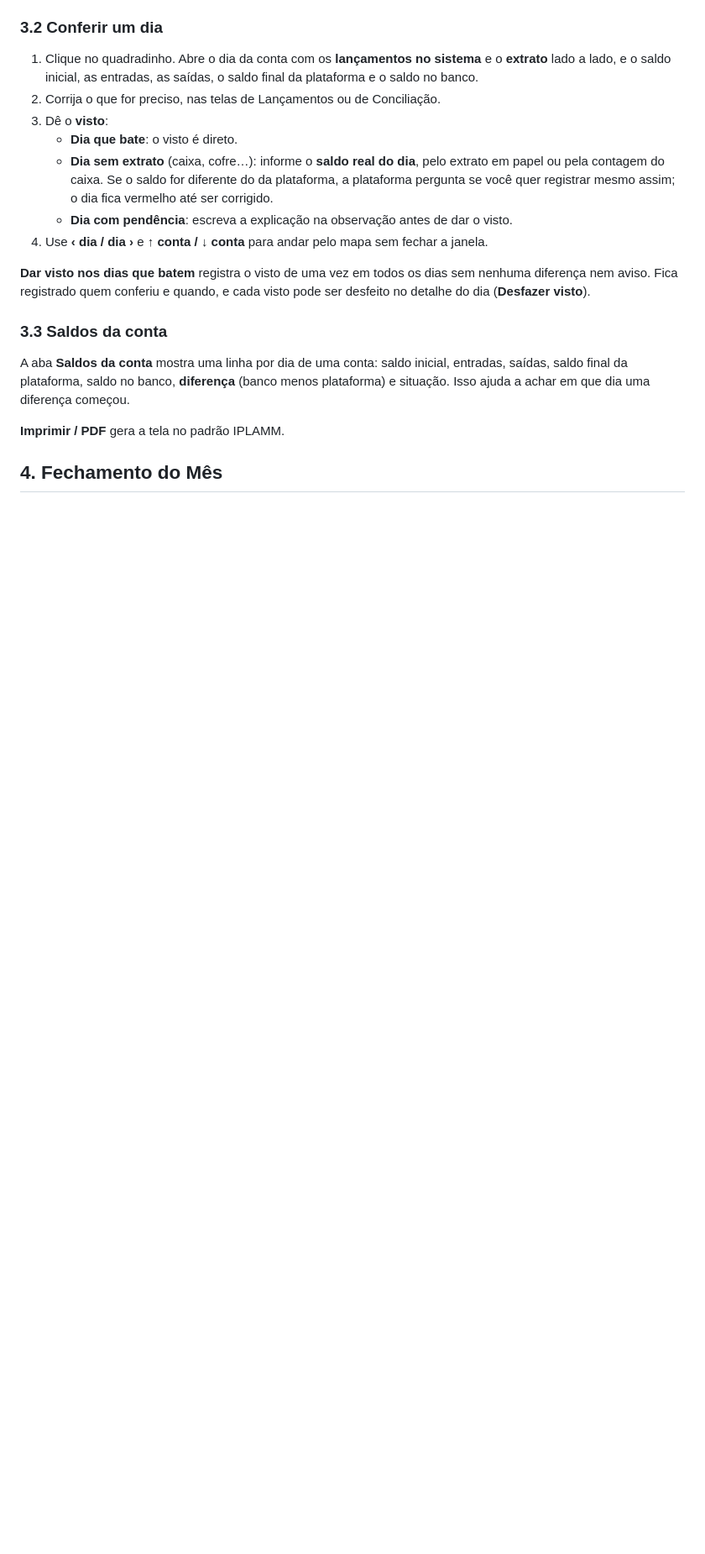
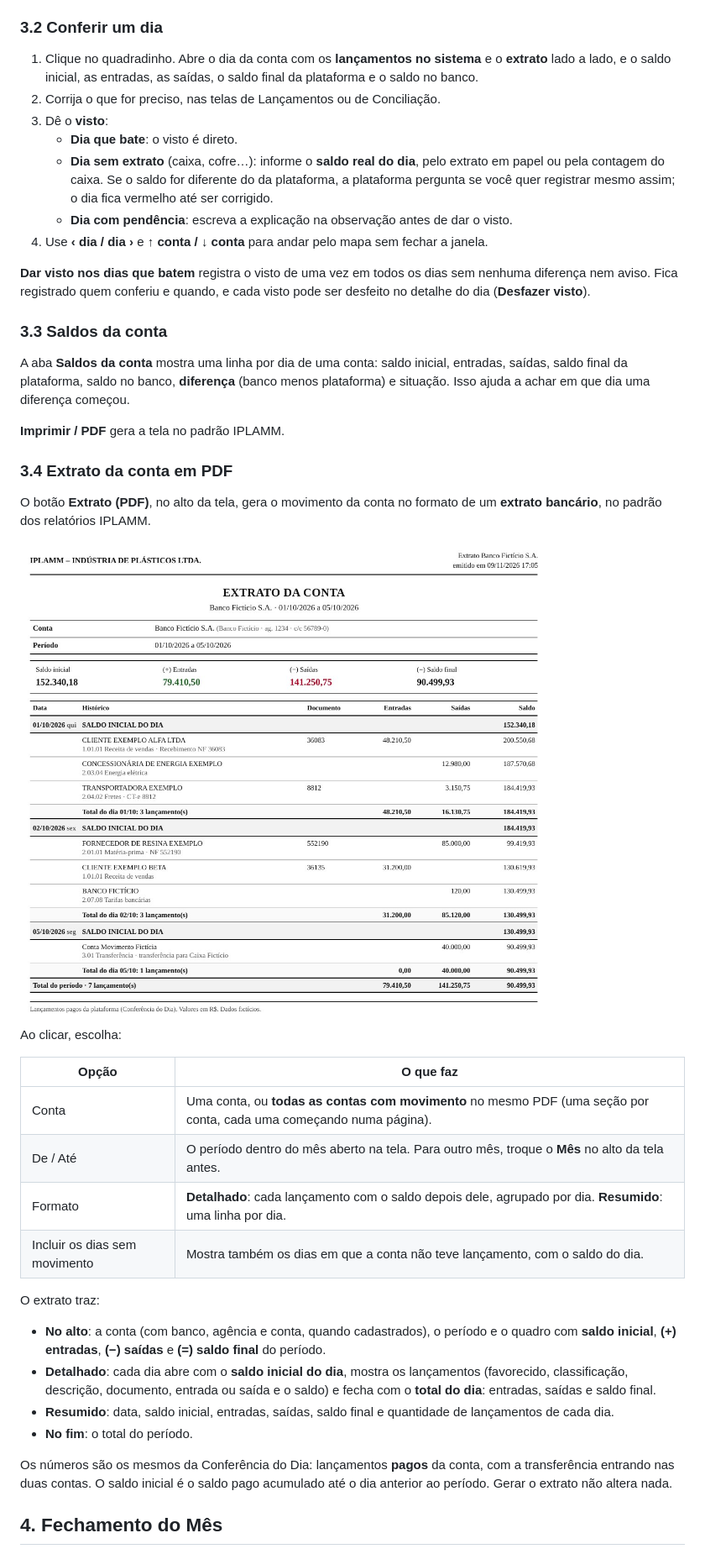
Before and after one commit to renansoares-dotcom/fluxo-caixa-saas, a Markdown page: tutoriais/conferencia-fechamento.md, the part around one of its changes. Shown at 84% size. GitHub-like rendering; pictures changed too: tutoriais/img/conferencia-fechamento-extrato.jpg (added); blank space fills up the shorter version.

```diff
--- a/tutoriais/conferencia-fechamento.md
+++ b/tutoriais/conferencia-fechamento.md
@@ -72,5 +72,29 @@ A aba **Saldos da conta** mostra uma linha por dia de uma conta: saldo inicial,
 
 **Imprimir / PDF** gera a tela no padrão IPLAMM.
 
+### 3.4 Extrato da conta em PDF
+
+O botão **Extrato (PDF)**, no alto da tela, gera o movimento da conta no formato de um **extrato bancário**, no padrão dos relatórios IPLAMM.
+
+![Figura 2 — Extrato da conta, formato detalhado (dados fictícios)](img/conferencia-fechamento-extrato.jpg)
+
+Ao clicar, escolha:
+
+| Opção | O que faz |
+|---|---|
+| Conta | Uma conta, ou **todas as contas com movimento** no mesmo PDF (uma seção por conta, cada uma começando numa página). |
+| De / Até | O período dentro do mês aberto na tela. Para outro mês, troque o **Mês** no alto da tela antes. |
+| Formato | **Detalhado**: cada lançamento com o saldo depois dele, agrupado por dia. **Resumido**: uma linha por dia. |
+| Incluir os dias sem movimento | Mostra também os dias em que a conta não teve lançamento, com o saldo do dia. |
+
+O extrato traz:
+
+- **No alto**: a conta (com banco, agência e conta, quando cadastrados), o período e o quadro com **saldo inicial**, **(+) entradas**, **(−) saídas** e **(=) saldo final** do período.
+- **Detalhado**: cada dia abre com o **saldo inicial do dia**, mostra os lançamentos (favorecido, classificação, descrição, documento, entrada ou saída e o saldo) e fecha com o **total do dia**: entradas, saídas e saldo final.
+- **Resumido**: data, saldo inicial, entradas, saídas, saldo final e quantidade de lançamentos de cada dia.
+- **No fim**: o total do período.
+
+Os números são os mesmos da Conferência do Dia: lançamentos **pagos** da conta, com a transferência entrando nas duas contas. O saldo inicial é o saldo pago acumulado até o dia anterior ao período. Gerar o extrato não altera nada.
+
 ## 4. Fechamento do Mês
 
```
Also changed, not shown: other parts of tutoriais/conferencia-fechamento.md (+5 -4 lines), 4 other files.
